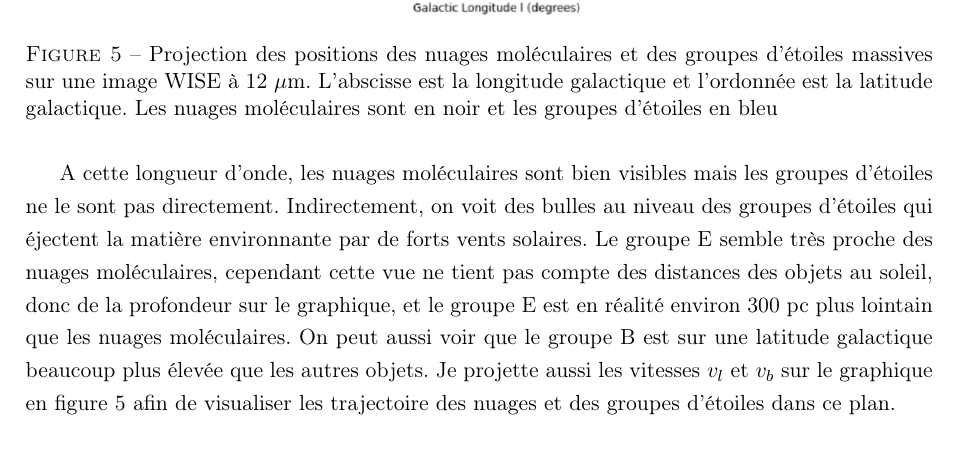
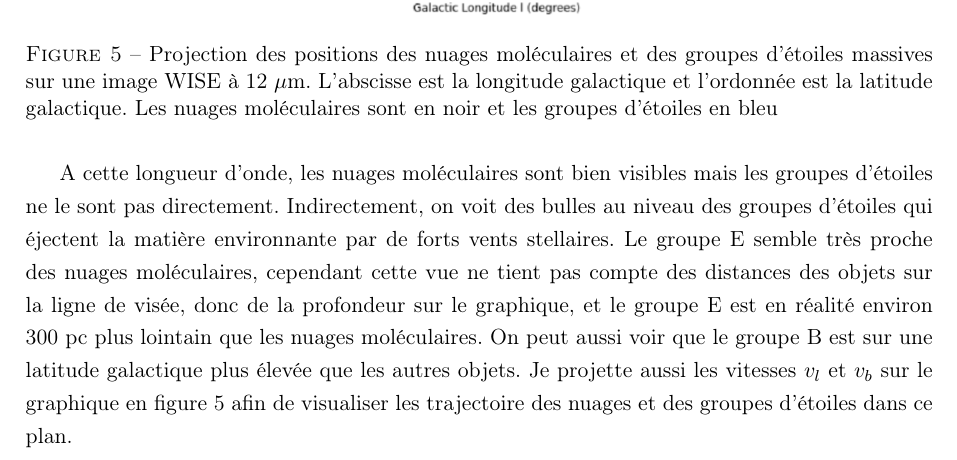
Before and after one commit to KyuriTaima/CygnusDynamics, a LaTeX paper (Rapport/Rapport de stage.tex): part of page 9 of 24, cut so that both start at the same text. Compiled offline with pdfLaTeX.

Commit message:
Overleaf Connect auto-sync [2026-06-12 13:46:46]

```diff
--- a/Rapport/Rapport de stage.tex
+++ b/Rapport/Rapport de stage.tex
@@ -297,7 +297,7 @@
 		\caption{Projection des positions des nuages moléculaires et des groupes d'étoiles massives sur une image WISE à 12 $\mu$m. L'abscisse est la longitude galactique et l'ordonnée est la latitude galactique. Les nuages moléculaires sont en noir et les groupes d'étoiles en bleu}
 		\label{fig:cygnus_positions}
 	\end{figure}
-	A cette longueur d'onde, les nuages moléculaires sont bien visibles mais les groupes d'étoiles ne le sont pas directement. Indirectement, on voit des bulles au niveau des groupes d'étoiles qui éjectent la matière environnante par de forts vents solaires. Le groupe E semble très proche des nuages moléculaires, cependant cette vue ne tient pas compte des distances des objets au soleil, donc de la profondeur sur le graphique, et le groupe E est en réalité environ 300 pc plus lointain que les nuages moléculaires. On peut aussi voir que le groupe B est sur une latitude galactique beaucoup plus élevée que les autres objets. Je projette aussi les vitesses $v_l$ et $v_b$ sur le graphique en figure 5 afin de visualiser les trajectoire des nuages et des groupes d'étoiles dans ce plan.
+	A cette longueur d'onde, les nuages moléculaires sont bien visibles mais les groupes d'étoiles ne le sont pas directement. Indirectement, on voit des bulles au niveau des groupes d'étoiles qui éjectent la matière environnante par de forts vents stellaires. Le groupe E semble très proche des nuages moléculaires, cependant cette vue ne tient pas compte des distances des objets sur la ligne de visée, donc de la profondeur sur le graphique, et le groupe E est en réalité environ 300 pc plus lointain que les nuages moléculaires. On peut aussi voir que le groupe B est sur une latitude galactique plus élevée que les autres objets. Je projette aussi les vitesses $v_l$ et $v_b$ sur le graphique en figure 5 afin de visualiser les trajectoire des nuages et des groupes d'étoiles dans ce plan.
 	\begin{figure}[H]
 		\centering
 		\includegraphics{Bobylev_vl_vb_avec fond.png}
```
